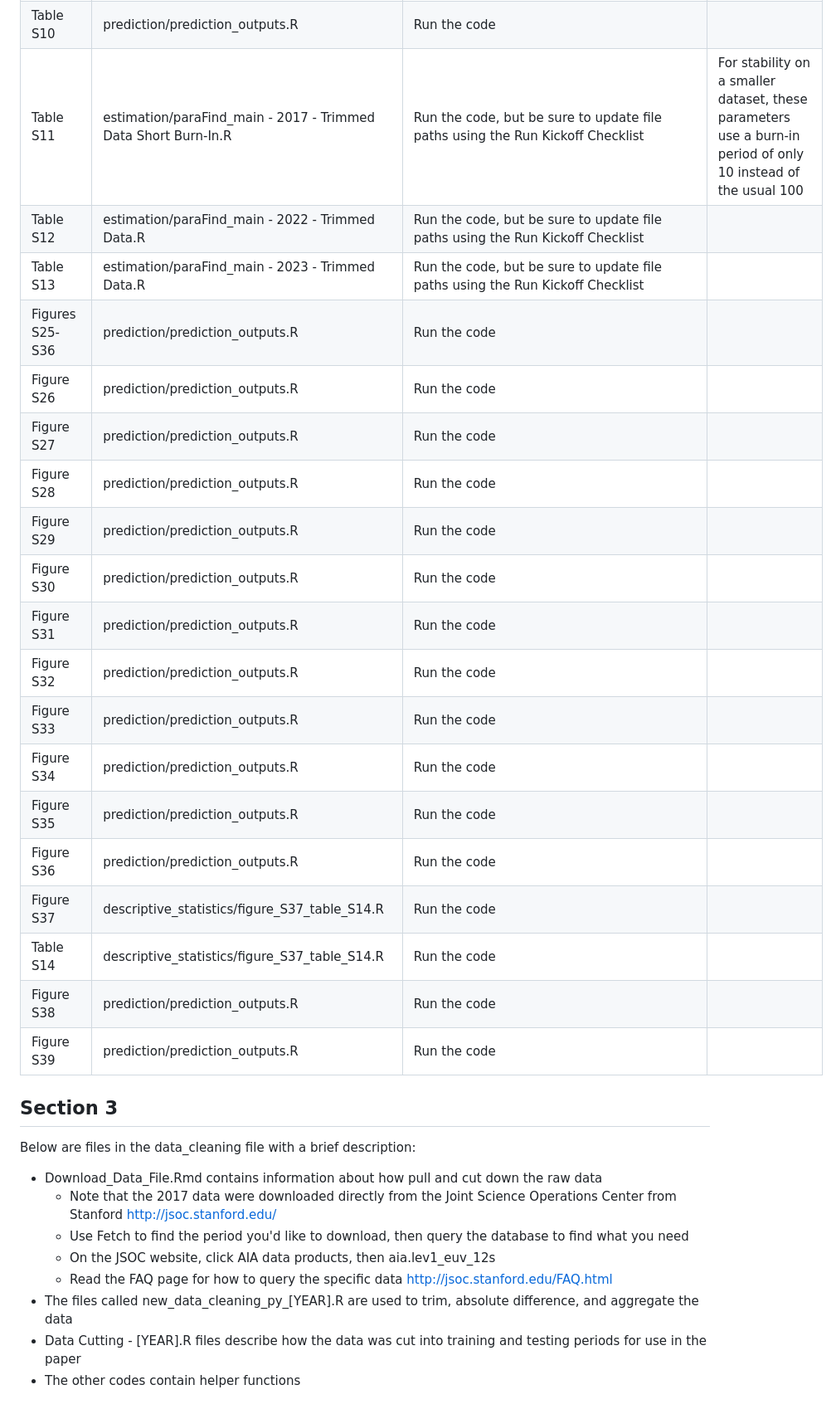
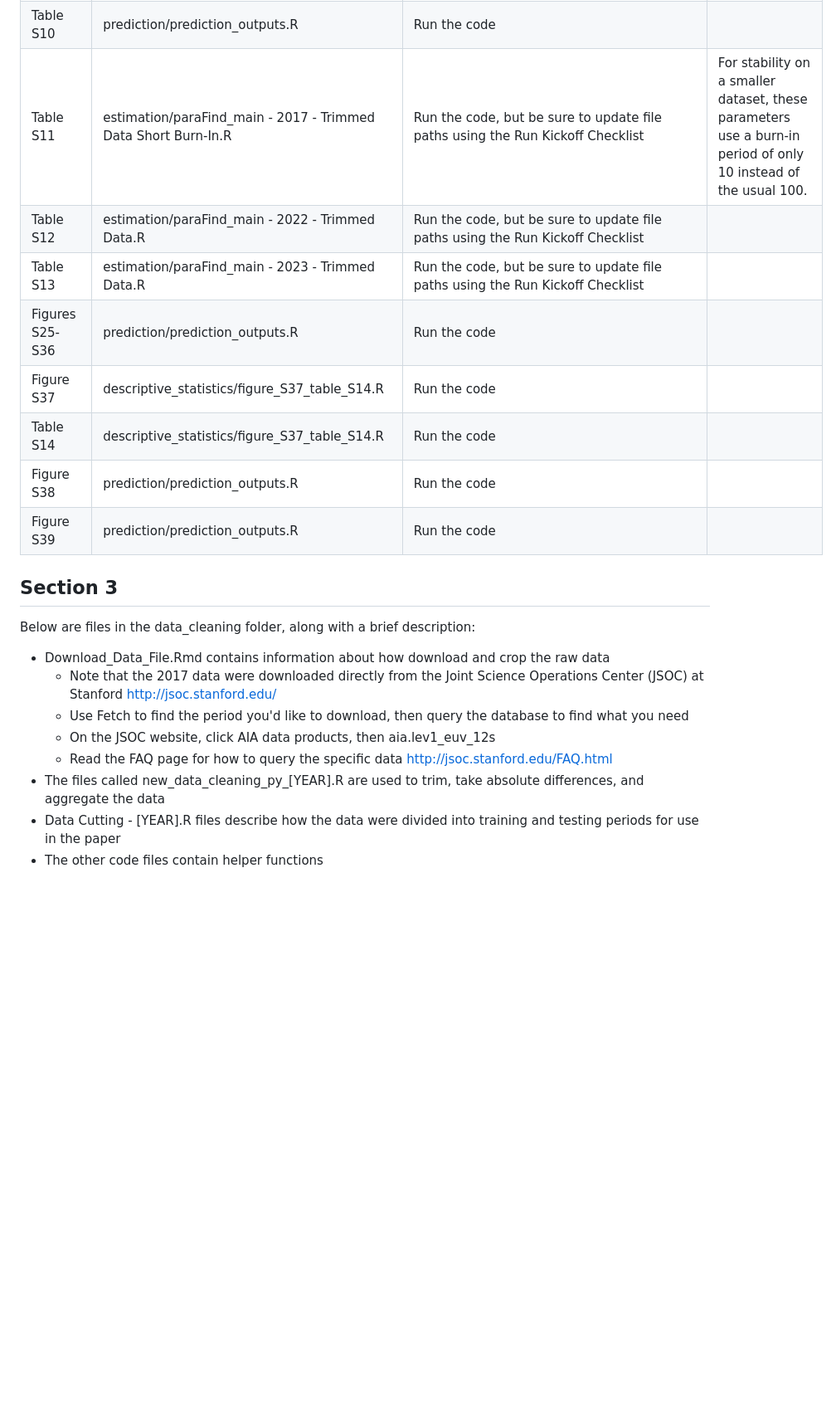
Before and after one commit to stevenmoen/acrae_public, a Markdown page: README.md, the part around one of its changes. Shown at 83% size. Rendered like a GitHub page; blank space fills up the shorter version.

Commit message:
Refine README content for clarity and consistency
Updated README for clarity and consistency in language, correcting minor grammatical issues and enhancing readability.

```diff
--- a/README.md
+++ b/README.md
@@ -60,21 +60,10 @@ Codes not named below may be helper functions needed for other codes to run prop
 | Table S8 | estimation/paraFind_main - 2022.R | Run the code, but be sure to update file paths using the Run Kickoff Checklist |  |
 | Table S9 | estimation/paraFind_main - 2023.R | Run the code, but be sure to update file paths using the Run Kickoff Checklist |  |
 | Table S10 | prediction/prediction_outputs.R | Run the code |  |
-| Table S11 | estimation/paraFind_main - 2017 - Trimmed Data Short Burn-In.R | Run the code, but be sure to update file paths using the Run Kickoff Checklist | For stability on a smaller dataset, these parameters use a burn-in period of only 10 instead of the usual 100 |
+| Table S11 | estimation/paraFind_main - 2017 - Trimmed Data Short Burn-In.R | Run the code, but be sure to update file paths using the Run Kickoff Checklist | For stability on a smaller dataset, these parameters use a burn-in period of only 10 instead of the usual 100. |
 | Table S12 | estimation/paraFind_main - 2022 - Trimmed Data.R | Run the code, but be sure to update file paths using the Run Kickoff Checklist |  |
 | Table S13 | estimation/paraFind_main - 2023 - Trimmed Data.R | Run the code, but be sure to update file paths using the Run Kickoff Checklist |  |
 | Figures S25-S36 | prediction/prediction_outputs.R | Run the code |  |
-| Figure S26 | prediction/prediction_outputs.R | Run the code |  |
-| Figure S27 | prediction/prediction_outputs.R | Run the code |  |
-| Figure S28 | prediction/prediction_outputs.R | Run the code |  |
-| Figure S29 | prediction/prediction_outputs.R | Run the code |  |
-| Figure S30 | prediction/prediction_outputs.R | Run the code |  |
-| Figure S31 | prediction/prediction_outputs.R | Run the code |  |
-| Figure S32 | prediction/prediction_outputs.R | Run the code |  |
-| Figure S33 | prediction/prediction_outputs.R | Run the code |  |
-| Figure S34 | prediction/prediction_outputs.R | Run the code |  |
-| Figure S35 | prediction/prediction_outputs.R | Run the code |  |
-| Figure S36 | prediction/prediction_outputs.R | Run the code |  |
 | Figure S37 | descriptive_statistics/figure_S37_table_S14.R | Run the code |  |
 | Table S14 | descriptive_statistics/figure_S37_table_S14.R | Run the code |  |
 | Figure S38 | prediction/prediction_outputs.R | Run the code |  |
@@ -82,13 +71,13 @@ Codes not named below may be helper functions needed for other codes to run prop
 
 ## Section 3
 
-Below are files in the data_cleaning file with a brief description:
+Below are files in the data_cleaning folder, along with a brief description:
 
-- Download_Data_File.Rmd contains information about how pull and cut down the raw data
-    - Note that the 2017 data were downloaded directly from the Joint Science Operations Center from Stanford [http://jsoc.stanford.edu/](url)
+- Download_Data_File.Rmd contains information about how download and crop the raw data
+    - Note that the 2017 data were downloaded directly from the Joint Science Operations Center (JSOC) at Stanford [http://jsoc.stanford.edu/](url)
     - Use Fetch to find the period you'd like to download, then query the database to find what you need
     - On the JSOC website, click AIA data products, then aia.lev1_euv_12s
     - Read the FAQ page for how to query the specific data [http://jsoc.stanford.edu/FAQ.html](url)
-- The files called new_data_cleaning_py_[YEAR].R are used to trim, absolute difference, and aggregate the data
-- Data Cutting - [YEAR].R files describe how the data was cut into training and testing periods for use in the paper
-- The other codes contain helper functions
+- The files called new_data_cleaning_py_[YEAR].R are used to trim, take absolute differences, and aggregate the data
+- Data Cutting - [YEAR].R files describe how the data were divided into training and testing periods for use in the paper
+- The other code files contain helper functions
```
Also changed, not shown: other parts of README.md (+20 -20 lines).
